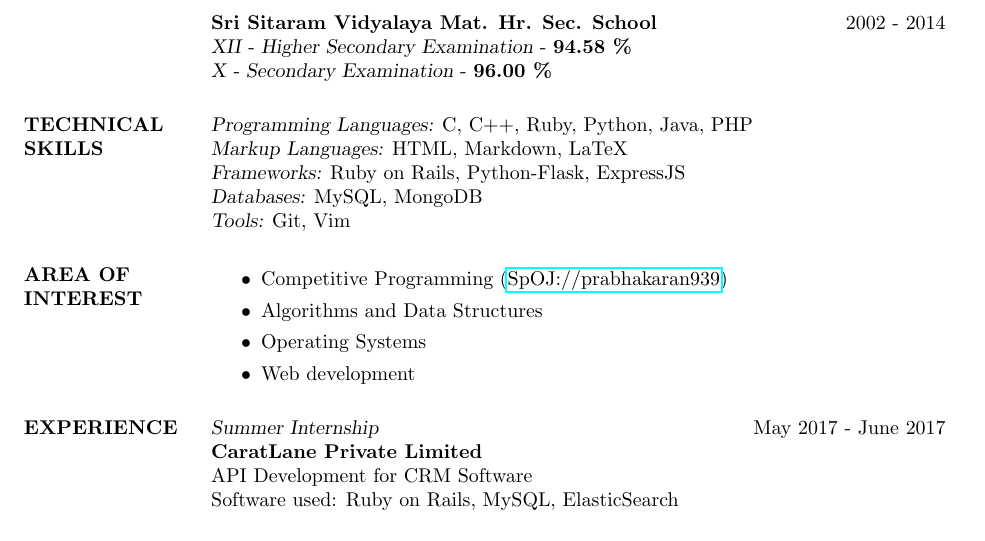
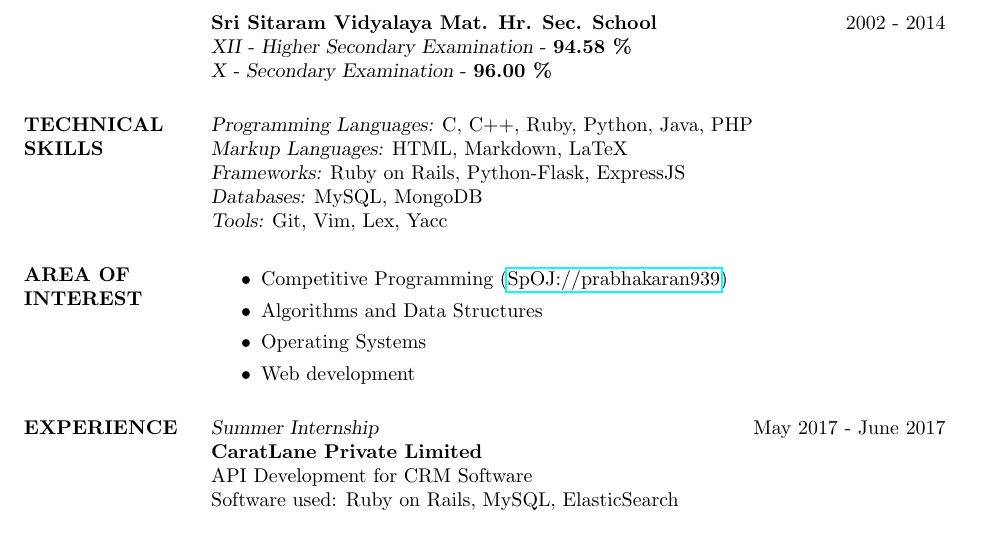
Before and after one commit to prabhakaran9397/resume, a LaTeX CV (resume.tex): part of page 1 of 2, cut so that both start at the same text. Compiled offline with pdfLaTeX.

Commit message:
lex yacc added

```diff
--- a/resume.tex
+++ b/resume.tex
@@ -63,7 +63,7 @@ To work in a mutually beneficial environment that provides generous opportunitie
 {\sl Markup Languages:} HTML, Markdown, LaTeX \\
 {\sl Frameworks:} Ruby on Rails, Python-Flask, ExpressJS \\
 {\sl Databases:} MySQL, MongoDB \\
-{\sl Tools:} Git, Vim
+{\sl Tools:} Git, Vim, Lex, Yacc
 %----------------------------------------------------------------------------------------
 %       INTERESTS SECTION
 %----------------------------------------------------------------------------------------
```
Also changed, not shown: resume.pdf.
